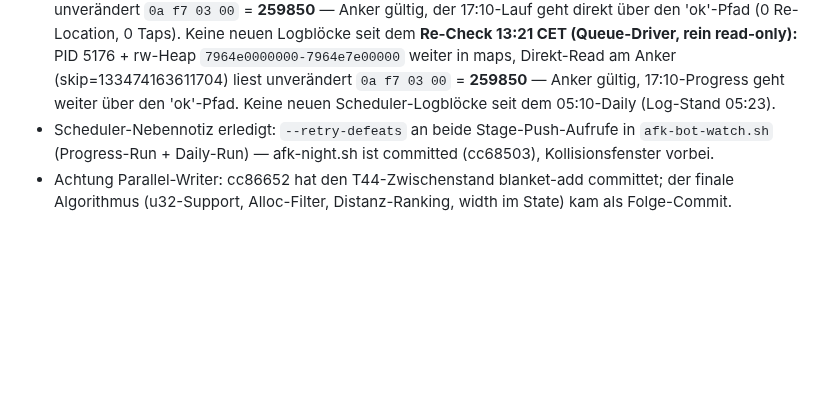
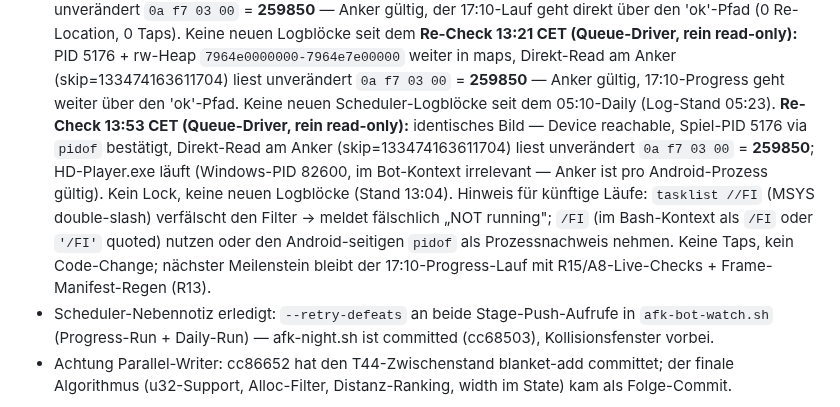
Before and after one commit to SiLeet/spectre, a Markdown page: TODOS.md, the part around the change. Drawn GitHub-style; blank space fills up the shorter version.

Commit message:
docs(todos): T44 anchor re-check 13:53 (read-only, 259850 valid; tasklist //FI quirk noted)

```diff
--- a/TODOS.md
+++ b/TODOS.md
@@ -579,6 +579,17 @@ Implementiert in `afk_claim_vision.memory_preflight` (alle 5 Skripte erben es):
   (skip=133474163611704) liest unverändert `0a f7 03 00` = **259850** —
   Anker gültig, 17:10-Progress geht weiter über den 'ok'-Pfad. Keine neuen
   Scheduler-Logblöcke seit dem 05:10-Daily (Log-Stand 05:23).
+  **Re-Check 13:53 CET (Queue-Driver, rein read-only):** identisches Bild —
+  Device reachable, Spiel-PID 5176 via `pidof` bestätigt, Direkt-Read am
+  Anker (skip=133474163611704) liest unverändert `0a f7 03 00` = **259850**;
+  HD-Player.exe läuft (Windows-PID 82600, im Bot-Kontext irrelevant — Anker
+  ist pro Android-Prozess gültig). Kein Lock, keine neuen Logblöcke
+  (Stand 13:04). Hinweis für künftige Läufe: `tasklist //FI` (MSYS
+  double-slash) verfälscht den Filter → meldet fälschlich „NOT running";
+  `/FI` (im Bash-Kontext als `/FI` oder `'/FI'` quoted) nutzen oder den
+  Android-seitigen `pidof` als Prozessnachweis nehmen. Keine Taps, kein
+  Code-Change; nächster Meilenstein bleibt der 17:10-Progress-Lauf mit
+  R15/A8-Live-Checks + Frame-Manifest-Regen (R13).
 - Scheduler-Nebennotiz erledigt: `--retry-defeats` an beide Stage-Push-Aufrufe
   in `afk-bot-watch.sh` (Progress-Run + Daily-Run) — afk-night.sh ist committed
   (cc68503), Kollisionsfenster vorbei.
```
